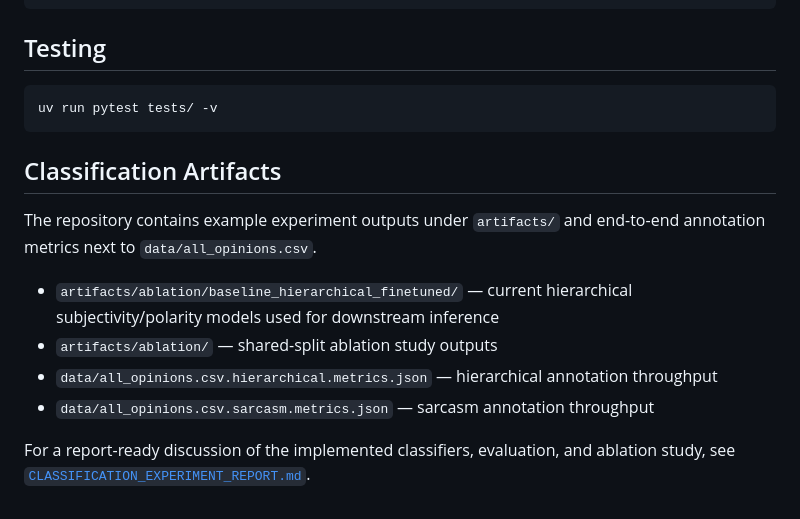
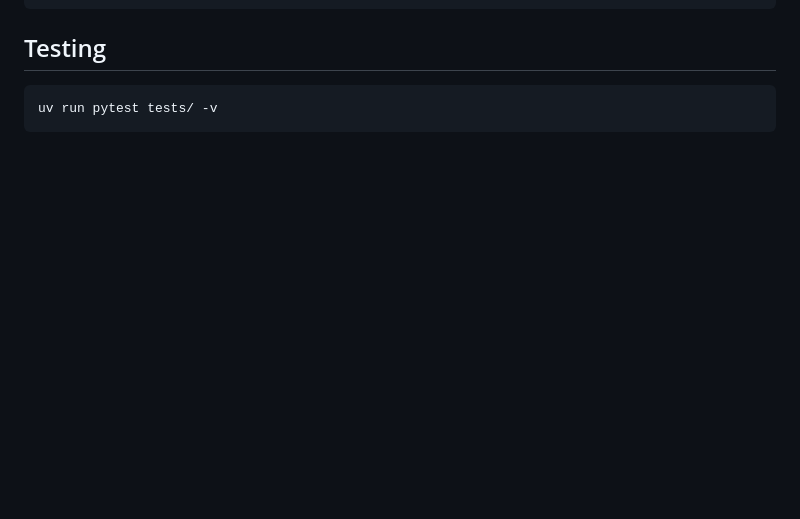
Before and after one commit to oscarqjh/information-retrieval-project, a Markdown page: README.md, the part around the change. Rendered like a GitHub page; blank space fills up the shorter version.

Commit message:
remove readme error

````diff
--- a/README.md
+++ b/README.md
@@ -263,14 +263,3 @@ report / export
 ```bash
 uv run pytest tests/ -v
 ```
-
-## Classification Artifacts
-
-The repository contains example experiment outputs under `artifacts/` and end-to-end annotation metrics next to `data/all_opinions.csv`.
-
-- `artifacts/ablation/baseline_hierarchical_finetuned/` — current hierarchical subjectivity/polarity models used for downstream inference
-- `artifacts/ablation/` — shared-split ablation study outputs
-- `data/all_opinions.csv.hierarchical.metrics.json` — hierarchical annotation throughput
-- `data/all_opinions.csv.sarcasm.metrics.json` — sarcasm annotation throughput
-
-For a report-ready discussion of the implemented classifiers, evaluation, and ablation study, see [`CLASSIFICATION_EXPERIMENT_REPORT.md`](CLASSIFICATION_EXPERIMENT_REPORT.md).
````
